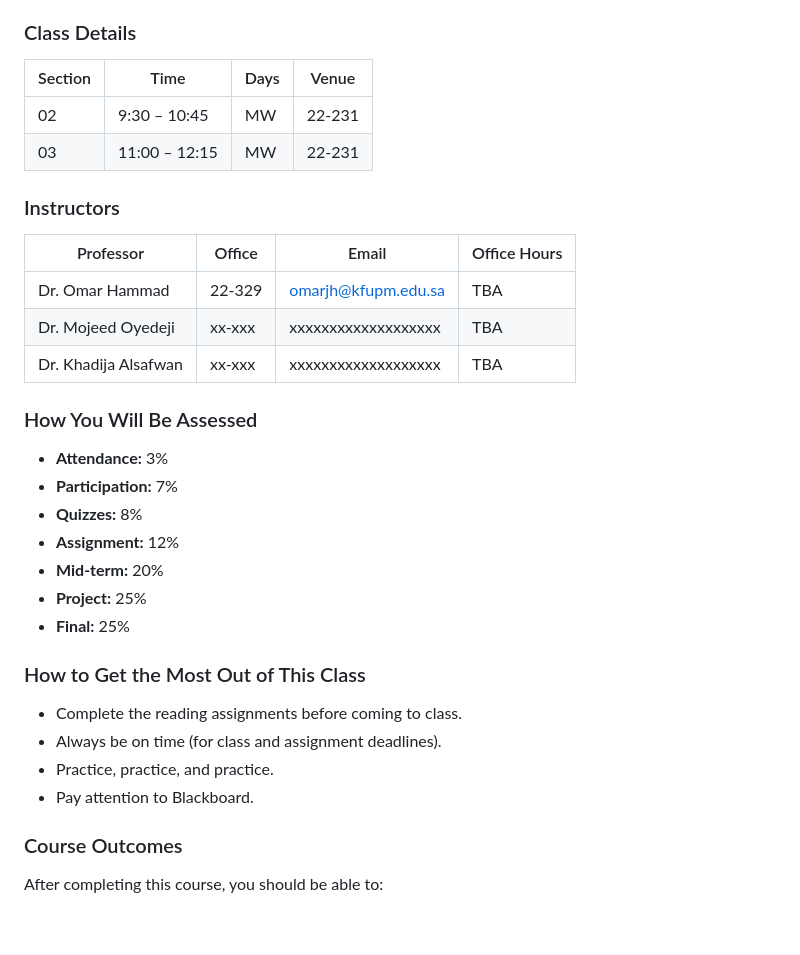
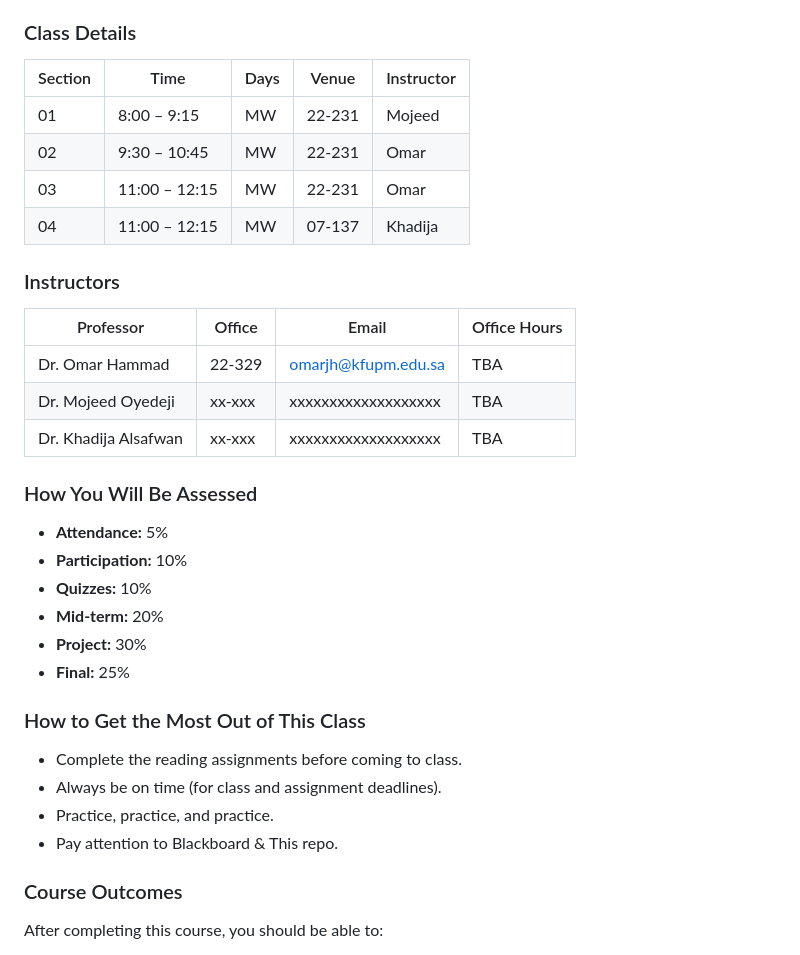
Before and after one commit to hammadojh/web_course, a Markdown page: syllabus.md, the part around the change. GitHub-like rendering; blank space fills up the shorter version.

```diff
--- a/syllabus.md
+++ b/syllabus.md
@@ -4,10 +4,12 @@
 This course is designed to provide you with the conceptual and practical knowledge and skills required to develop web applications.
 
 ### Class Details
-| Section | Time            | Days | Venue |
-|---------|-----------------|------|-------|
-| 02      | 9:30 – 10:45    | MW   |22-231 |
-| 03      | 11:00 – 12:15   | MW   |22-231 |
+| Section | Time            | Days | Venue | Instructor  |
+|---------|-----------------|------|--------|------------|
+| 01      | 8:00 – 9:15     | MW   | 22-231 | Mojeed     |
+| 02      | 9:30 – 10:45    | MW   | 22-231 | Omar       |
+| 03      | 11:00 – 12:15   | MW   | 22-231 | Omar       |
+| 04      | 11:00 – 12:15   | MW   | 07-137 | Khadija    |
 
 ### Instructors
 | Professor           | Office | Email                    | Office Hours   |
@@ -17,19 +19,18 @@ This course is designed to provide you with the conceptual and practical knowled
 | Dr. Khadija Alsafwan| xx-xxx | xxxxxxxxxxxxxxxxxxx      |      TBA       |
 
 ### How You Will Be Assessed
-- **Attendance:** 3%
-- **Participation:** 7%
-- **Quizzes:** 8%
-- **Assignment:** 12%
+- **Attendance:** 5%
+- **Participation:** 10%
+- **Quizzes:** 10%
 - **Mid-term:** 20%
-- **Project:** 25%
+- **Project:** 30%
 - **Final:** 25%
 
 ### How to Get the Most Out of This Class
 - Complete the reading assignments before coming to class.
 - Always be on time (for class and assignment deadlines).
 - Practice, practice, and practice.
-- Pay attention to Blackboard.
+- Pay attention to Blackboard & This repo.
 
 ### Course Outcomes
 After completing this course, you should be able to:
```
